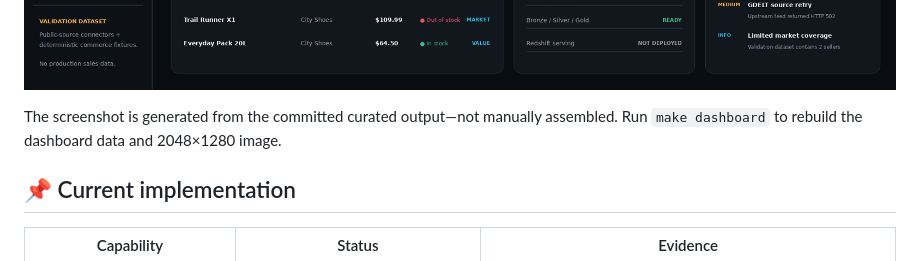
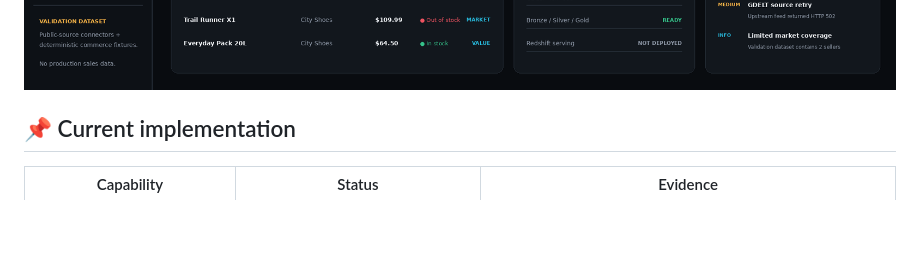
Before and after one commit to manishkallu01-wq/global-commerce-market-intelligence, a Markdown page: README.md, the part around the change. GitHub-like rendering; blank space fills up the shorter version.

Commit message:
Remove unnecessary dashboard caption

```diff
--- a/README.md
+++ b/README.md
@@ -18,8 +18,6 @@
 `aws` `s3` `glue` `kinesis` `databricks` `pyspark` `delta-lake` `redshift` `dbt` `quicksight` `terraform` `data-engineering`
 
 ![Global Commerce Market Intelligence operations dashboard](assets/dashboard-screenshot.png)
-
-The screenshot is generated from the committed curated output—not manually assembled. Run `make dashboard` to rebuild the dashboard data and 2048×1280 image.
 
 ## 📌 Current implementation
 
```
